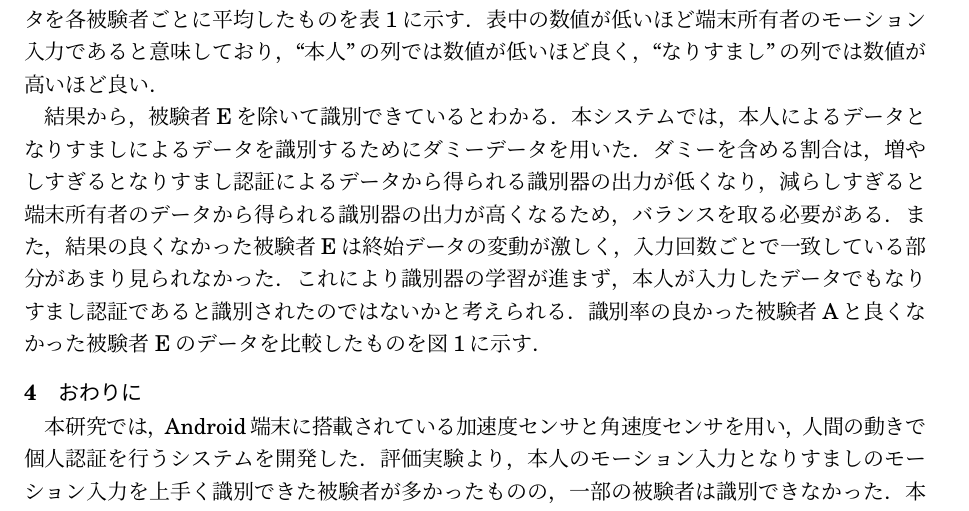
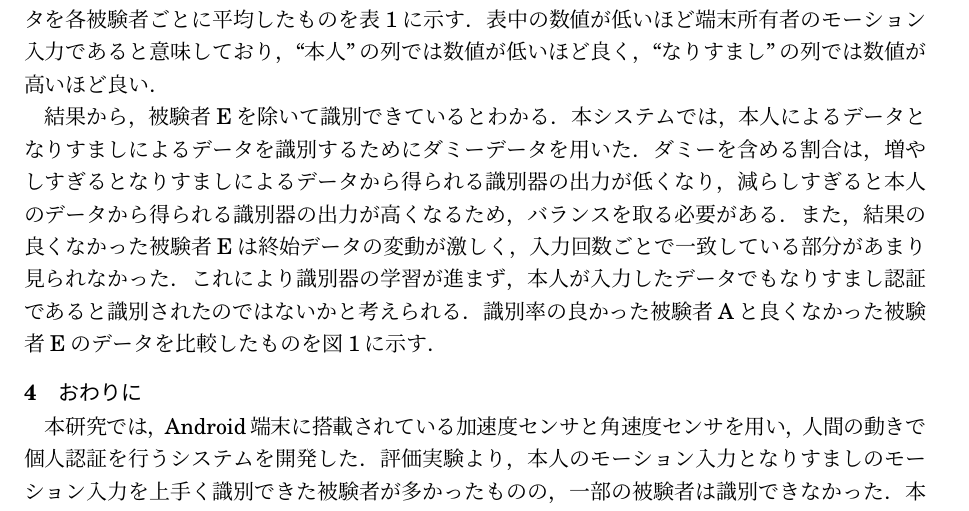
Before and after one commit to arkenous/master-thesis, a LaTeX document (summary/summary.tex, which reads summary/3_Evaluation.tex): part of page 2 of 2, cut so that both start at the same text. Compiled offline with pLaTeX and dvipdfmx.

Commit message:
Modify Evaluation

```diff
--- a/summary/3_Evaluation.tex
+++ b/summary/3_Evaluation.tex
@@ -8,7 +8,7 @@
 
 結果から，被験者Eを除いて識別できているとわかる．
 本システムでは，本人によるデータとなりすましによるデータを識別するためにダミーデータを用いた．
-ダミーを含める割合は，増やしすぎるとなりすまし認証によるデータから得られる識別器の出力が低くなり，減らしすぎると端末所有者のデータから得られる識別器の出力が高くなるため，バランスを取る必要がある．
+ダミーを含める割合は，増やしすぎるとなりすましによるデータから得られる識別器の出力が低くなり，減らしすぎると本人のデータから得られる識別器の出力が高くなるため，バランスを取る必要がある．
 また，結果の良くなかった被験者Eは終始データの変動が激しく，入力回数ごとで一致している部分があまり見られなかった．
 これにより識別器の学習が進まず，本人が入力したデータでもなりすまし認証であると識別されたのではないかと考えられる．
 識別率の良かった被験者Aと良くなかった被験者Eのデータを比較したものを図\ref{compare}に示す．
```
